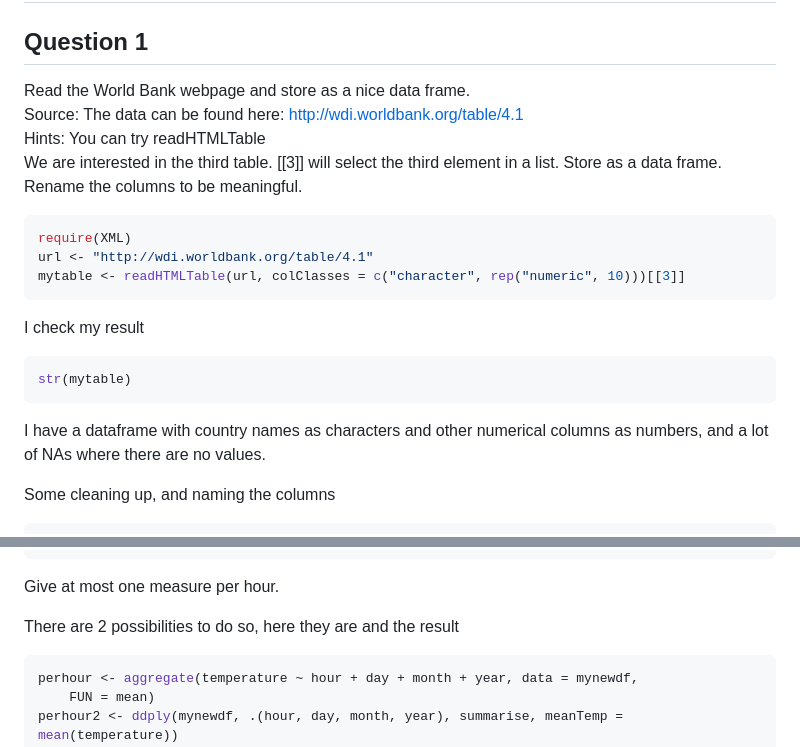
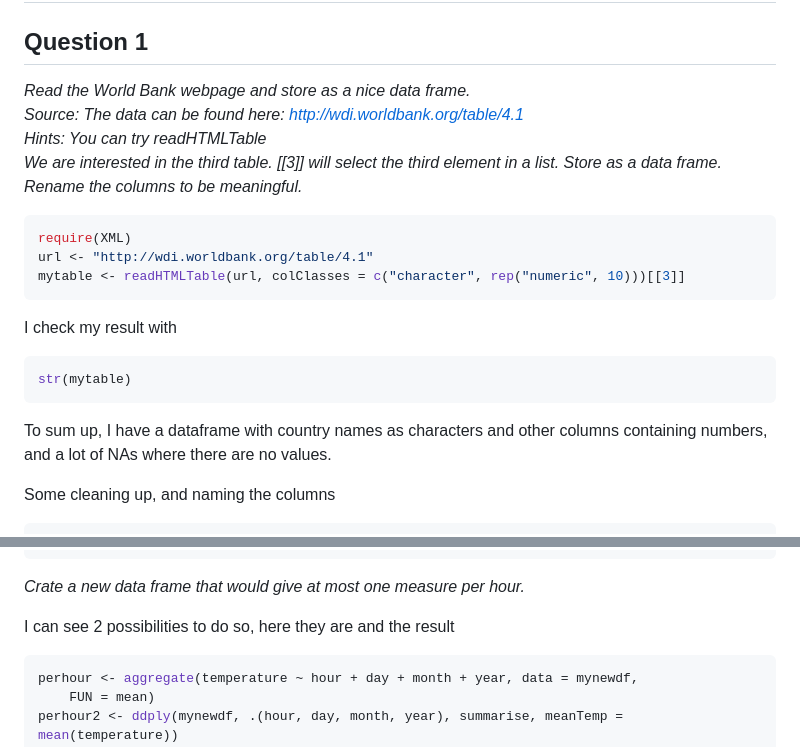
Before and after one commit to anne75/UCSCX-IDTA-hw3, a Markdown page: hw3 anne.md, 2 parts joined by grey strips. Rendered like a GitHub page.

````diff
--- a/hw3 anne.md
+++ b/hw3 anne.md
@@ -4,10 +4,10 @@ Homework 3
 
 Question 1
 ----------------
-Read  the  World  Bank  webpage  and  store  as  a  nice  data  frame.
-Source:  The  data  can  be  found  here: http://wdi.worldbank.org/table/4.1
-Hints:  You  can  try  readHTMLTable
-We  are  interested  in  the  third  table. [[3]]  will  select  the  third  element  in  a list.  Store  as  a  data  frame.  Rename  the  columns  to  be  meaningful.
+*Read  the  World  Bank  webpage  and  store  as  a  nice  data  frame.*
+*Source:  The  data  can  be  found  here: http://wdi.worldbank.org/table/4.1*
+*Hints:  You  can  try  readHTMLTable*
+*We  are  interested  in  the  third  table. [[3]]  will  select  the  third  element  in  a list.  Store  as  a  data  frame.  Rename  the  columns  to  be  meaningful.*
 
 
 ```r
@@ -16,13 +16,13 @@ url <- "http://wdi.worldbank.org/table/4.1"
 mytable <- readHTMLTable(url, colClasses = c("character", rep("numeric", 10)))[[3]]
 ```
 
-I check my result
+I check my result with
 
 ```r
 str(mytable)
 ```
 
-I have a dataframe with country names as characters and other numerical columns as numbers, and a lot of NAs where there are no values.
+To sum up, I have a dataframe with country names as characters and other columns containing numbers, and a lot of NAs where there are no values.
 
 Some cleaning up, and naming the columns
 
@@ -240,9 +240,9 @@ head(mynewdf)
 ```
 
 
-Give at most one measure per hour.
+*Crate a new data frame that would give at most one measure per hour.*
 
-There are 2 possibilities to do so, here they are and the result
+I can see 2 possibilities to do so, here they are and the result
 
 ```r
 perhour <- aggregate(temperature ~ hour + day + month + year, data = mynewdf,
````
Also changed, not shown: other parts of hw3 anne.md (+18 -18 lines), figure/unnamed-chunk-12.png (added), 3 other files.
